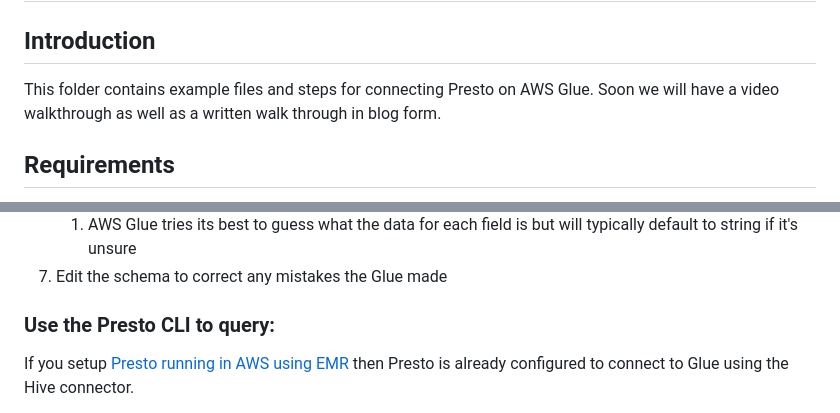
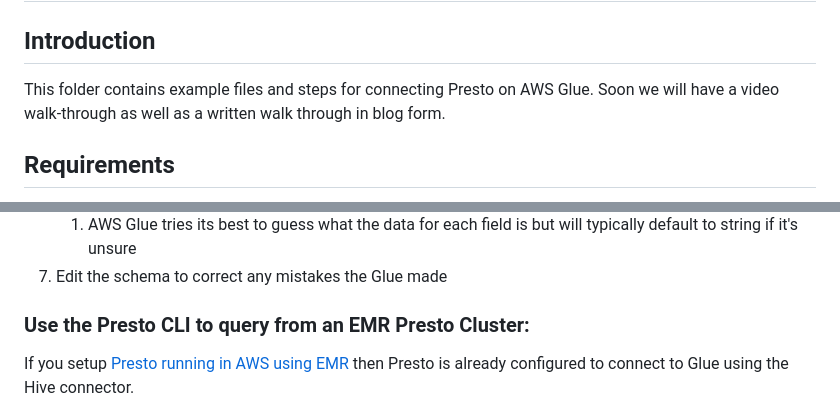
Before and after one commit to prestodb/prestorials, a Markdown page: connecting Presto to data sources/connecting Presto to AWS Glue/readme.md, 2 parts joined by grey strips. Rendered like a GitHub page.

```diff
--- a/connecting Presto to data sources/connecting Presto to AWS Glue/readme.md
+++ b/connecting Presto to data sources/connecting Presto to AWS Glue/readme.md
@@ -3,7 +3,7 @@
 ## Introduction
 
 This folder contains example files and steps for connecting Presto on AWS Glue.
-Soon we will have a video walkthrough as well as a written walk through in blog form.
+Soon we will have a video walk-through as well as a written walk through in blog form.
 
 ## Requirements
 
@@ -48,7 +48,7 @@ Soon we will have a video walkthrough as well as a written walk through in blog
    1. AWS Glue tries its best to guess what the data for each field is but will typically default to string if it's unsure
 2. Edit the schema to correct any mistakes the Glue made
 
-### Use the Presto CLI to query:
+### Use the Presto CLI to query from an EMR Presto Cluster:
 
 If you setup [Presto running in AWS using EMR](https://github.com/prestodb/prestorials/tree/main/running%20Presto%20on%20cloud%20services/running%20Presto%20on%20AWS) then Presto is already configured to connect to Glue using the Hive connector.
 1. Use the following command to SSH into your EMR master node
```
Also changed, not shown: other parts of connecting Presto to data sources/connecting Presto to AWS Glue/readme.md (+3 -1 lines).
